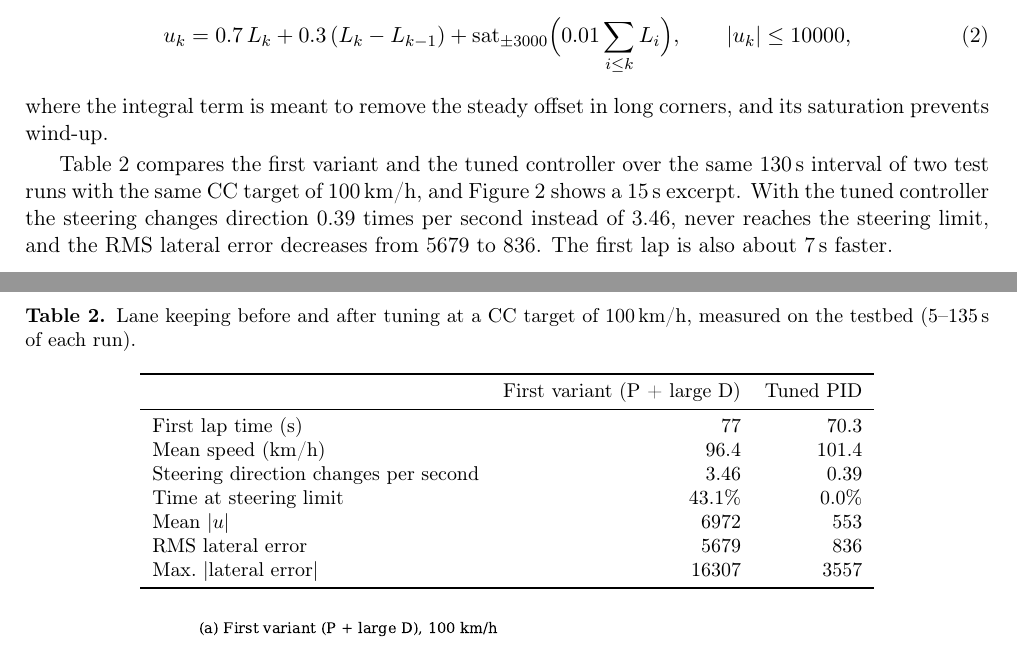
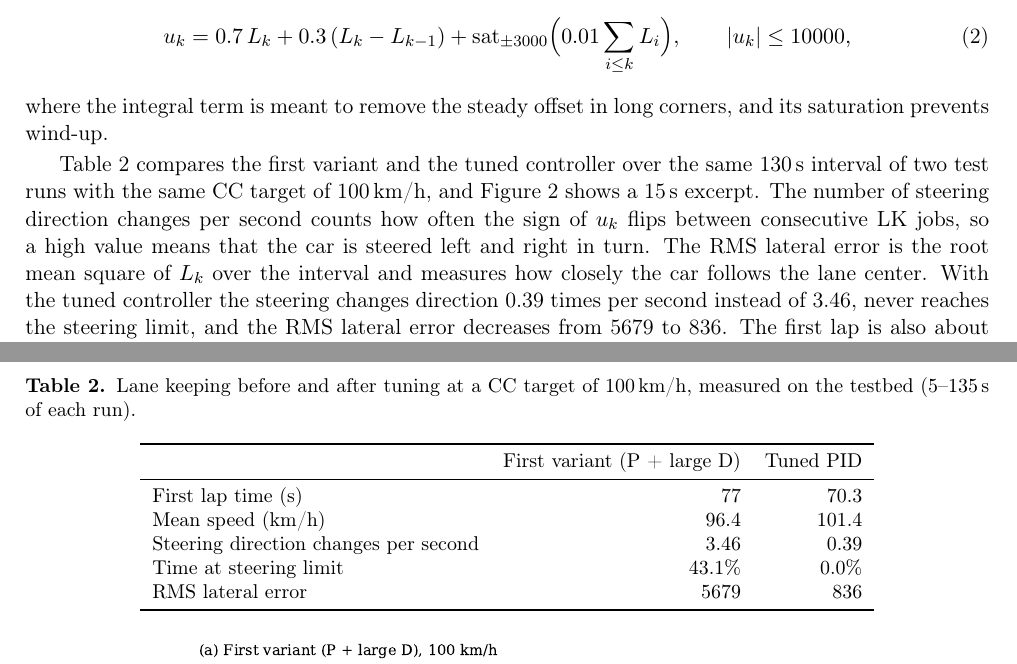
Before and after one commit to DogyuDanielLee/ComputerModeling, a LaTeX paper (report/Team4_report.tex): two parts of pages 3 and 4 of 5, joined at a grey line, cut so that both start at the same text. Compiled offline with pdfLaTeX.

Commit message:
Report: trim Table 2, define its metrics
Co-Authored-By: Claude Opus 5.5 <noreply@anthropic.com>

```diff
--- a/report/Team4_report.tex
+++ b/report/Team4_report.tex
@@ -178,7 +178,10 @@ prevents wind-up.
 
 Table~\ref{tab:lk} compares the first variant and the tuned controller over the same 130\,s interval
 of two test runs with the same CC target of 100\,km/h, and Figure~\ref{fig:steer} shows a 15\,s
-excerpt. With the tuned controller the steering changes direction 0.39 times per second instead of
+excerpt. The number of steering direction changes per second counts how often the sign of $u_k$
+flips between consecutive LK jobs, so a high value means that the car is steered left and right
+in turn. The RMS lateral error is the root mean square of $L_k$ over the interval and measures how
+closely the car follows the lane center. With the tuned controller the steering changes direction 0.39 times per second instead of
 3.46, never reaches the steering limit, and the RMS lateral error decreases from 5679 to 836. The
 first lap is also about 7\,s faster.
 
@@ -196,9 +199,7 @@ First lap time (s)                    & 77 & 70.3 \\
 Mean speed (km/h)                     & 96.4 & 101.4 \\
 Steering direction changes per second & 3.46 & 0.39 \\
 Time at steering limit                & 43.1\% & 0.0\% \\
-Mean $|u|$                            & 6972 & 553 \\
 RMS lateral error                     & 5679 & 836 \\
-Max.\ $|$lateral error$|$             & 16307 & 3557 \\
 \bottomrule
 \end{tabular}
 
```
Also changed, not shown: Team4_report.pdf.
